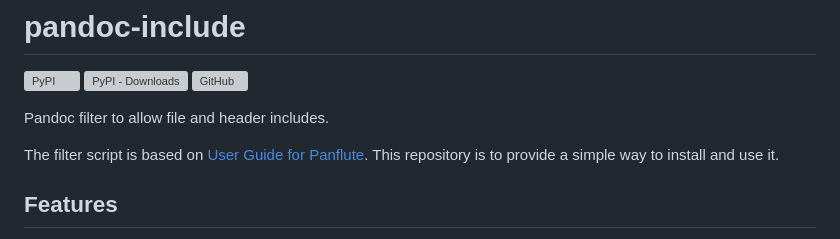
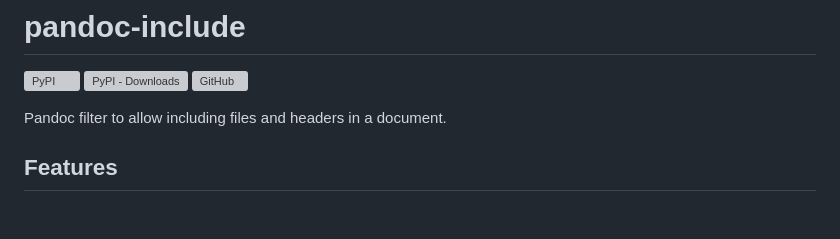
Before and after one commit to DCsunset/pandoc-include, a Markdown page: README.md, the part around the change. Rendered like a GitHub page; blank space fills up the shorter version; grey boxes are pictures that could not be loaded.

Commit message:
docs: update description

```diff
--- a/README.md
+++ b/README.md
@@ -4,11 +4,7 @@
 [![PyPI - Downloads](https://img.shields.io/pypi/dm/pandoc-include)](https://pypi.org/project/pandoc-include/)
 [![GitHub](https://img.shields.io/github/license/DCsunset/pandoc-include?color=blue)](https://github.com/DCsunset/pandoc-include)
 
-Pandoc filter to allow file and header includes.
-
-The filter script is based on
-[User Guide for Panflute](http://scorreia.com/software/panflute/guide.html#using-the-included-batteries).
-This repository is to provide a simple way to install and use it.
+Pandoc filter to allow including files and headers in a document.
 
 ## Features
 
```
